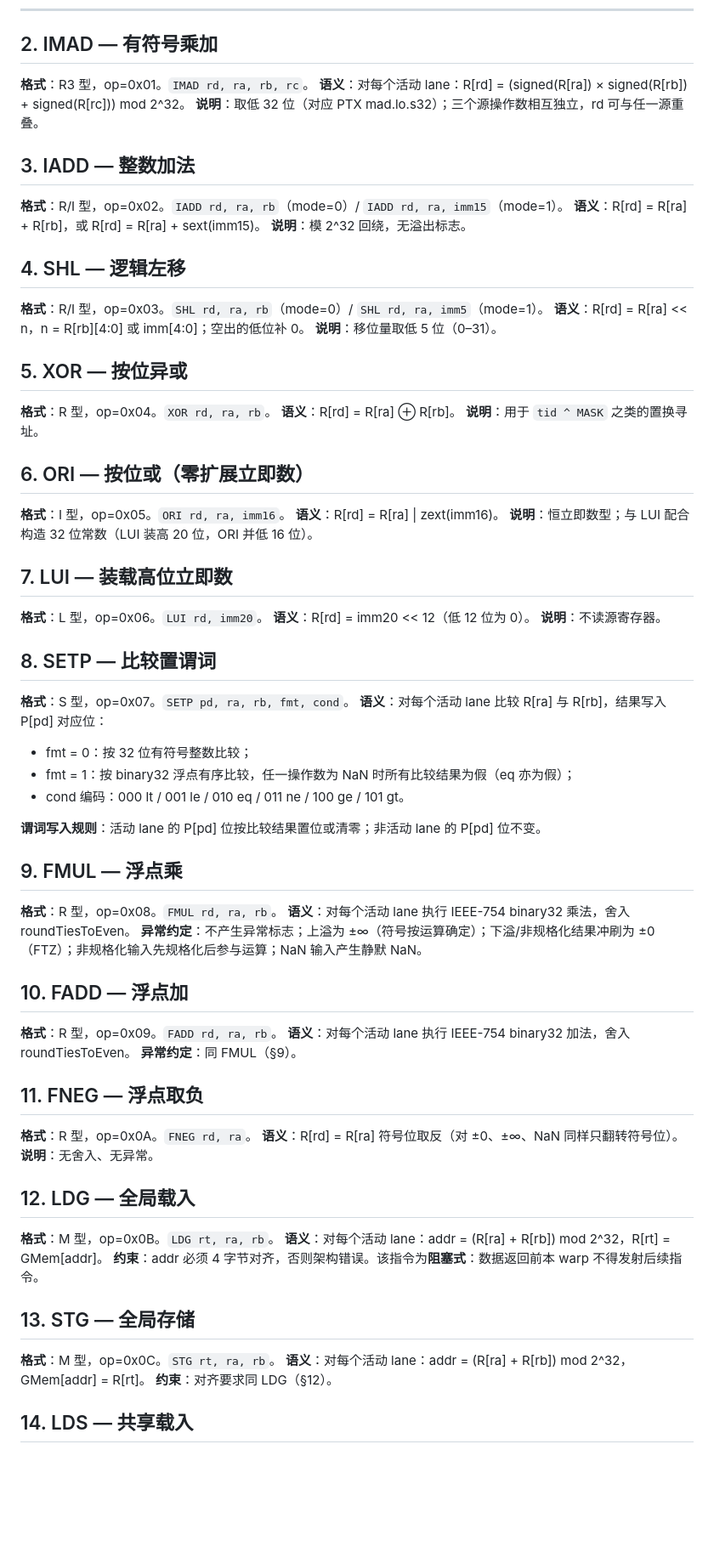
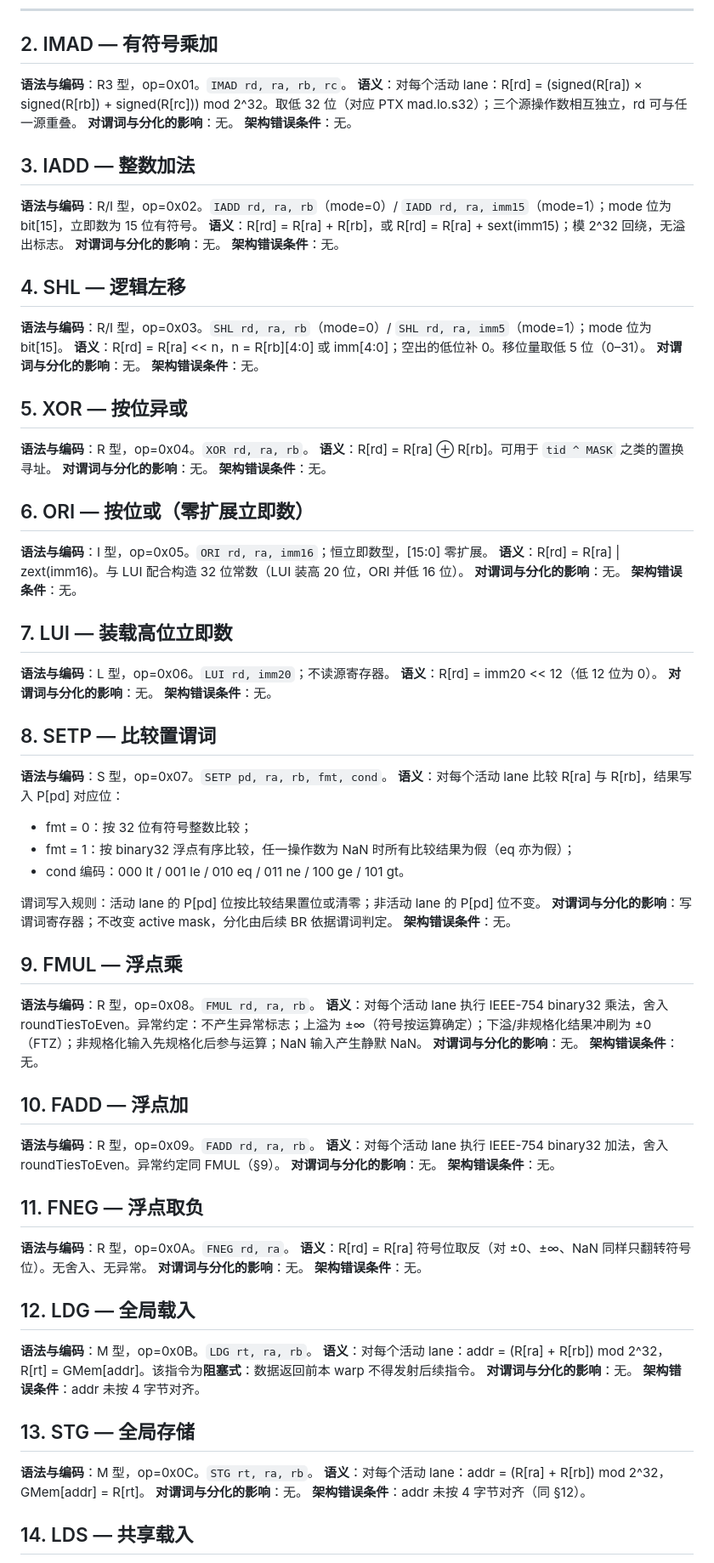
Before and after one commit to Up-desires-big-result/easy_simt, a Markdown page: top/docs/isa_spec_v0.1.md, the part around one of its changes. Shown at 85% size. GitHub-like rendering; blank space fills up the shorter version.

Commit message:
isa_spec 结构改进：前置元数据补日期，§2–§21 逐指令统一为语法与编码/语义/对谓词与分化的影响/架构错误条件四固定字段

```diff
--- a/top/docs/isa_spec_v0.1.md
+++ b/top/docs/isa_spec_v0.1.md
@@ -152,80 +154,93 @@ P  型（LDP/CSRR）:[31:26]op | [25:21]rd | [20:16]k | [15:0]保留
 
 ## 2. IMAD — 有符号乘加
 
-**格式**：R3 型，op=0x01。`IMAD rd, ra, rb, rc`。
-**语义**：对每个活动 lane：R[rd] = (signed(R[ra]) × signed(R[rb]) + signed(R[rc])) mod 2^32。
-**说明**：取低 32 位（对应 PTX mad.lo.s32）；三个源操作数相互独立，rd 可与任一源重叠。
+**语法与编码**：R3 型，op=0x01。`IMAD rd, ra, rb, rc`。
+**语义**：对每个活动 lane：R[rd] = (signed(R[ra]) × signed(R[rb]) + signed(R[rc])) mod 2^32。取低 32 位（对应 PTX mad.lo.s32）；三个源操作数相互独立，rd 可与任一源重叠。
+**对谓词与分化的影响**：无。
+**架构错误条件**：无。
 
 ## 3. IADD — 整数加法
 
-**格式**：R/I 型，op=0x02。`IADD rd, ra, rb`（mode=0）/ `IADD rd, ra, imm15`（mode=1）。
-**语义**：R[rd] = R[ra] + R[rb]，或 R[rd] = R[ra] + sext(imm15)。
-**说明**：模 2^32 回绕，无溢出标志。
+**语法与编码**：R/I 型，op=0x02。`IADD rd, ra, rb`（mode=0）/ `IADD rd, ra, imm15`（mode=1）；mode 位为 bit[15]，立即数为 15 位有符号。
+**语义**：R[rd] = R[ra] + R[rb]，或 R[rd] = R[ra] + sext(imm15)；模 2^32 回绕，无溢出标志。
+**对谓词与分化的影响**：无。
+**架构错误条件**：无。
 
 ## 4. SHL — 逻辑左移
 
-**格式**：R/I 型，op=0x03。`SHL rd, ra, rb`（mode=0）/ `SHL rd, ra, imm5`（mode=1）。
-**语义**：R[rd] = R[ra] << n，n = R[rb][4:0] 或 imm[4:0]；空出的低位补 0。
-**说明**：移位量取低 5 位（0–31）。
+**语法与编码**：R/I 型，op=0x03。`SHL rd, ra, rb`（mode=0）/ `SHL rd, ra, imm5`（mode=1）；mode 位为 bit[15]。
+**语义**：R[rd] = R[ra] << n，n = R[rb][4:0] 或 imm[4:0]；空出的低位补 0。移位量取低 5 位（0–31）。
+**对谓词与分化的影响**：无。
+**架构错误条件**：无。
 
 ## 5. XOR — 按位异或
 
-**格式**：R 型，op=0x04。`XOR rd, ra, rb`。
-**语义**：R[rd] = R[ra] ⊕ R[rb]。
-**说明**：用于 `tid ^ MASK` 之类的置换寻址。
+**语法与编码**：R 型，op=0x04。`XOR rd, ra, rb`。
+**语义**：R[rd] = R[ra] ⊕ R[rb]。可用于 `tid ^ MASK` 之类的置换寻址。
+**对谓词与分化的影响**：无。
+**架构错误条件**：无。
 
 ## 6. ORI — 按位或（零扩展立即数）
 
-**格式**：I 型，op=0x05。`ORI rd, ra, imm16`。
-**语义**：R[rd] = R[ra] | zext(imm16)。
-**说明**：恒立即数型；与 LUI 配合构造 32 位常数（LUI 装高 20 位，ORI 并低 16 位）。
+**语法与编码**：I 型，op=0x05。`ORI rd, ra, imm16`；恒立即数型，[15:0] 零扩展。
+**语义**：R[rd] = R[ra] | zext(imm16)。与 LUI 配合构造 32 位常数（LUI 装高 20 位，ORI 并低 16 位）。
+**对谓词与分化的影响**：无。
+**架构错误条件**：无。
 
 ## 7. LUI — 装载高位立即数
 
-**格式**：L 型，op=0x06。`LUI rd, imm20`。
+**语法与编码**：L 型，op=0x06。`LUI rd, imm20`；不读源寄存器。
 **语义**：R[rd] = imm20 << 12（低 12 位为 0）。
-**说明**：不读源寄存器。
+**对谓词与分化的影响**：无。
+**架构错误条件**：无。
 
 ## 8. SETP — 比较置谓词
 
-**格式**：S 型，op=0x07。`SETP pd, ra, rb, fmt, cond`。
+**语法与编码**：S 型，op=0x07。`SETP pd, ra, rb, fmt, cond`。
 **语义**：对每个活动 lane 比较 R[ra] 与 R[rb]，结果写入 P[pd] 对应位：
 
 - fmt = 0：按 32 位有符号整数比较；
 - fmt = 1：按 binary32 浮点有序比较，任一操作数为 NaN 时所有比较结果为假（eq 亦为假）；
 - cond 编码：000 lt / 001 le / 010 eq / 011 ne / 100 ge / 101 gt。
 
-**谓词写入规则**：活动 lane 的 P[pd] 位按比较结果置位或清零；非活动 lane 的 P[pd] 位不变。
+谓词写入规则：活动 lane 的 P[pd] 位按比较结果置位或清零；非活动 lane 的 P[pd] 位不变。
+**对谓词与分化的影响**：写谓词寄存器；不改变 active mask，分化由后续 BR 依据谓词判定。
+**架构错误条件**：无。
 
 ## 9. FMUL — 浮点乘
 
-**格式**：R 型，op=0x08。`FMUL rd, ra, rb`。
-**语义**：对每个活动 lane 执行 IEEE-754 binary32 乘法，舍入 roundTiesToEven。
-**异常约定**：不产生异常标志；上溢为 ±∞（符号按运算确定）；下溢/非规格化结果冲刷为 ±0（FTZ）；非规格化输入先规格化后参与运算；NaN 输入产生静默 NaN。
+**语法与编码**：R 型，op=0x08。`FMUL rd, ra, rb`。
+**语义**：对每个活动 lane 执行 IEEE-754 binary32 乘法，舍入 roundTiesToEven。异常约定：不产生异常标志；上溢为 ±∞（符号按运算确定）；下溢/非规格化结果冲刷为 ±0（FTZ）；非规格化输入先规格化后参与运算；NaN 输入产生静默 NaN。
+**对谓词与分化的影响**：无。
+**架构错误条件**：无。
 
 ## 10. FADD — 浮点加
 
-**格式**：R 型，op=0x09。`FADD rd, ra, rb`。
-**语义**：对每个活动 lane 执行 IEEE-754 binary32 加法，舍入 roundTiesToEven。
-**异常约定**：同 FMUL（§9）。
+**语法与编码**：R 型，op=0x09。`FADD rd, ra, rb`。
+**语义**：对每个活动 lane 执行 IEEE-754 binary32 加法，舍入 roundTiesToEven。异常约定同 FMUL（§9）。
+**对谓词与分化的影响**：无。
+**架构错误条件**：无。
 
 ## 11. FNEG — 浮点取负
 
-**格式**：R 型，op=0x0A。`FNEG rd, ra`。
-**语义**：R[rd] = R[ra] 符号位取反（对 ±0、±∞、NaN 同样只翻转符号位）。
-**说明**：无舍入、无异常。
+**语法与编码**：R 型，op=0x0A。`FNEG rd, ra`。
+**语义**：R[rd] = R[ra] 符号位取反（对 ±0、±∞、NaN 同样只翻转符号位）。无舍入、无异常。
+**对谓词与分化的影响**：无。
+**架构错误条件**：无。
 
 ## 12. LDG — 全局载入
 
-**格式**：M 型，op=0x0B。`LDG rt, ra, rb`。
-**语义**：对每个活动 lane：addr = (R[ra] + R[rb]) mod 2^32，R[rt] = GMem[addr]。
-**约束**：addr 必须 4 字节对齐，否则架构错误。该指令为**阻塞式**：数据返回前本 warp 不得发射后续指令。
+**语法与编码**：M 型，op=0x0B。`LDG rt, ra, rb`。
+**语义**：对每个活动 lane：addr = (R[ra] + R[rb]) mod 2^32，R[rt] = GMem[addr]。该指令为**阻塞式**：数据返回前本 warp 不得发射后续指令。
+**对谓词与分化的影响**：无。
+**架构错误条件**：addr 未按 4 字节对齐。
 
 ## 13. STG — 全局存储
 
-**格式**：M 型，op=0x0C。`STG rt, ra, rb`。
+**语法与编码**：M 型，op=0x0C。`STG rt, ra, rb`。
 **语义**：对每个活动 lane：addr = (R[ra] + R[rb]) mod 2^32，GMem[addr] = R[rt]。
-**约束**：对齐要求同 LDG（§12）。
+**对谓词与分化的影响**：无。
+**架构错误条件**：addr 未按 4 字节对齐（同 §12）。
 
 ## 14. LDS — 共享载入
 
```
Also changed, not shown: other parts of top/docs/isa_spec_v0.1.md (+32 -18 lines).
